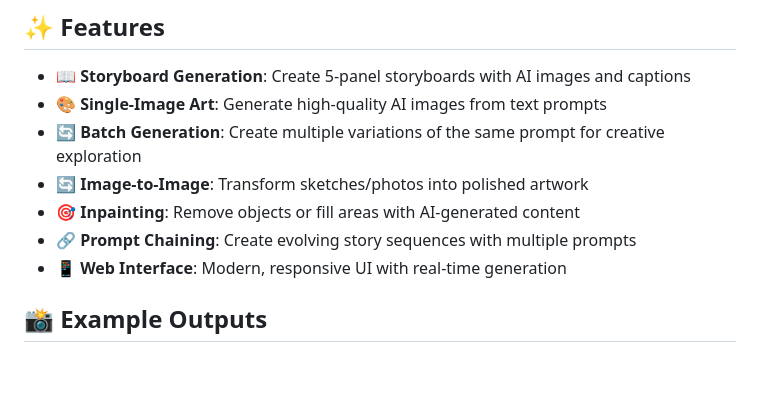
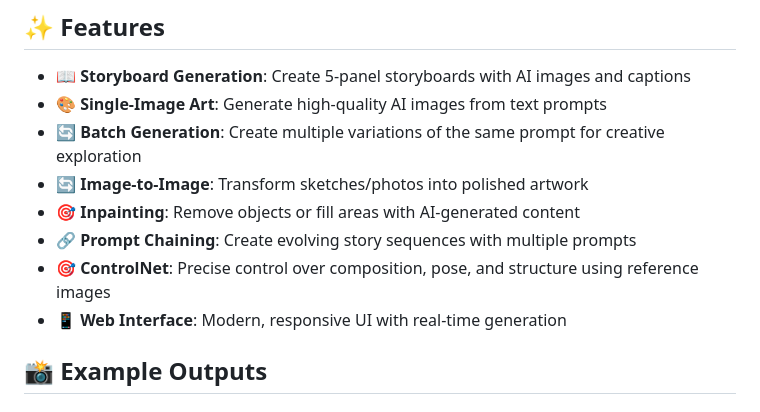
Before and after one commit to arun-gupta/diffusion-lab, a Markdown page: README.md, the part around the change. Rendered like a GitHub page; blank space fills up the shorter version.

Commit message:
Add ControlNet to Features section in README

```diff
--- a/README.md
+++ b/README.md
@@ -28,6 +28,7 @@ python3 -m diffusionlab.api.webapp
 - **🔄 Image-to-Image**: Transform sketches/photos into polished artwork
 - **🎯 Inpainting**: Remove objects or fill areas with AI-generated content
 - **🔗 Prompt Chaining**: Create evolving story sequences with multiple prompts
+- **🎯 ControlNet**: Precise control over composition, pose, and structure using reference images
 - **📱 Web Interface**: Modern, responsive UI with real-time generation
 
 ## 📸 Example Outputs
```
